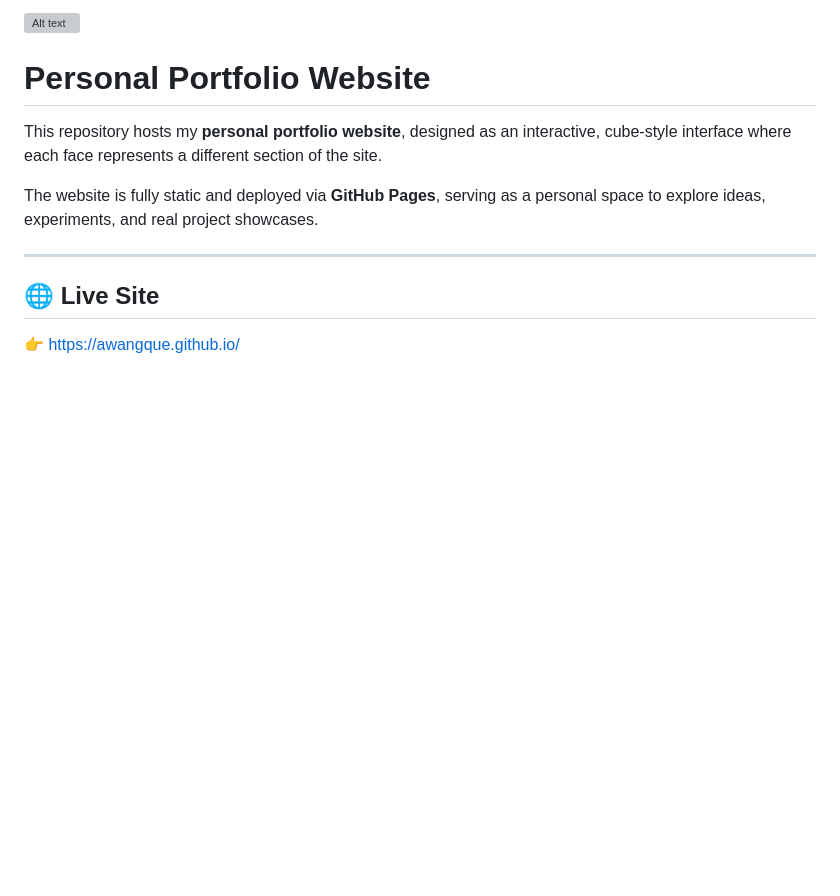
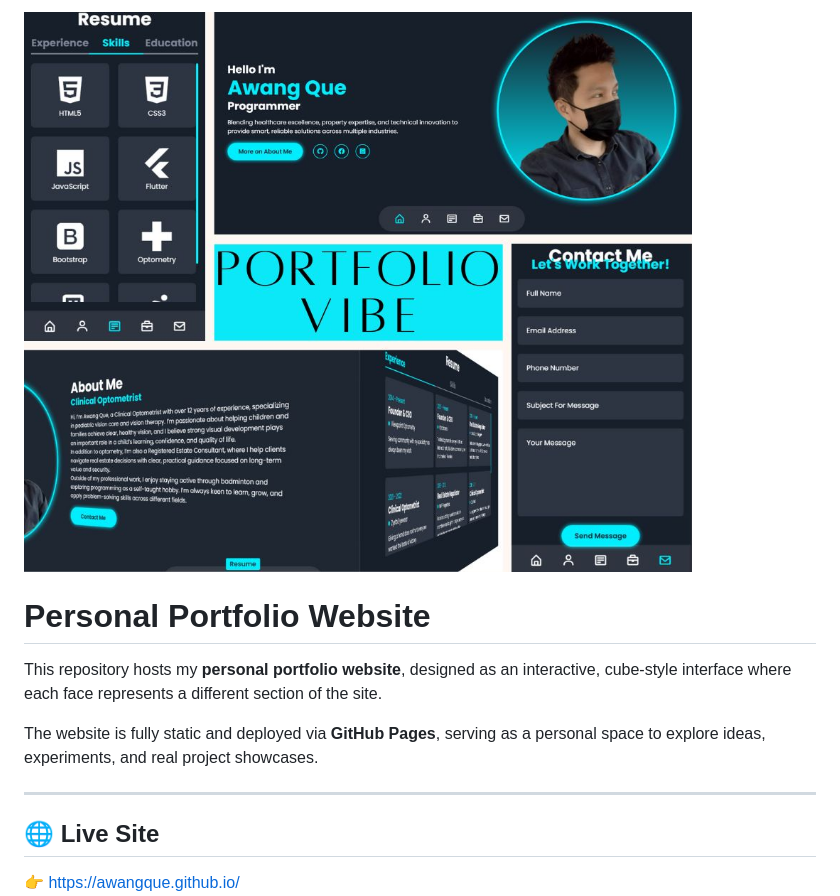
Before and after one commit to awangque/awangque.github.io, a Markdown page: README.md, the part around the change. Drawn GitHub-style; blank space fills up the shorter version; grey boxes are pictures that could not be loaded.

```diff
--- a/README.md
+++ b/README.md
@@ -1,4 +1,4 @@
-![Alt text](PortfolioImage.jpg)
+![Alt text](PortfolioImageFBsize.jpg)
 # Personal Portfolio Website
 
 This repository hosts my **personal portfolio website**, designed as an interactive, cube-style interface where each face represents a different section of the site.
```
